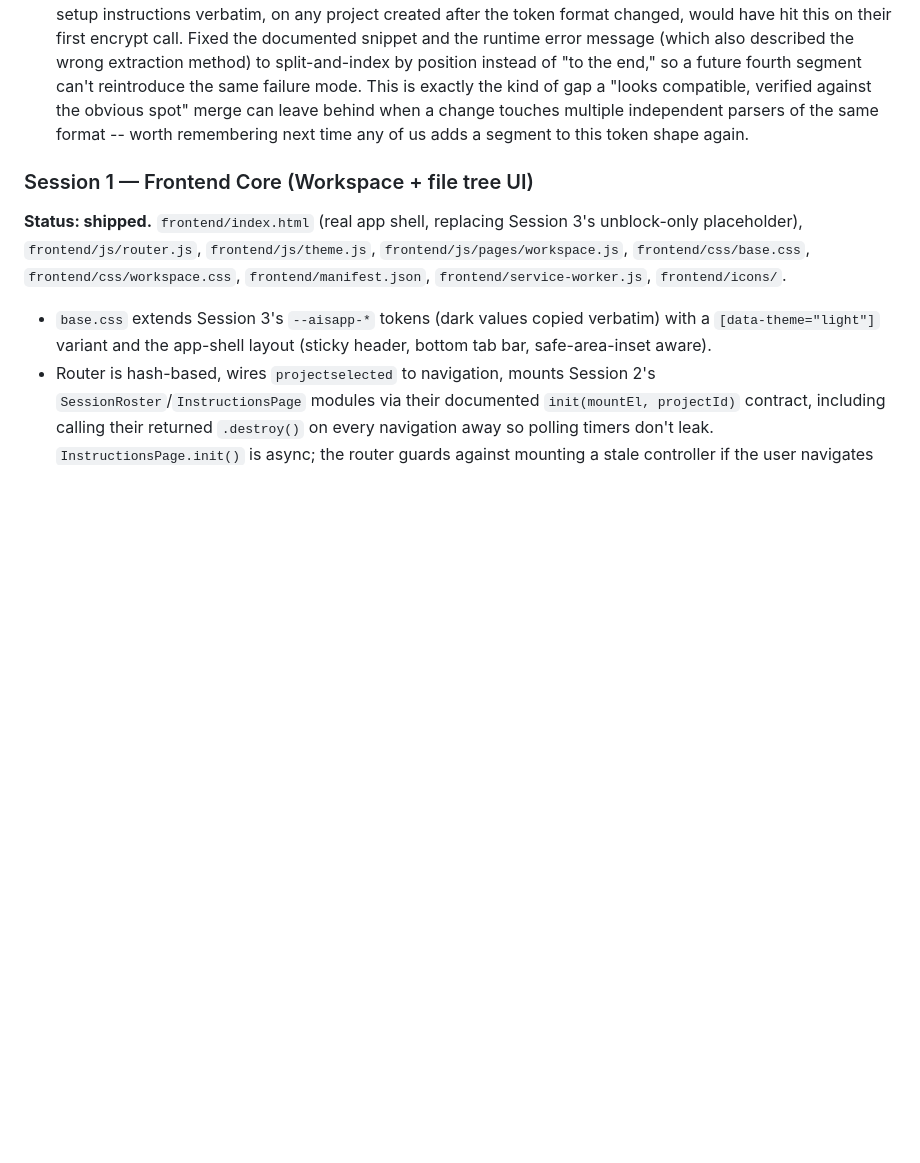
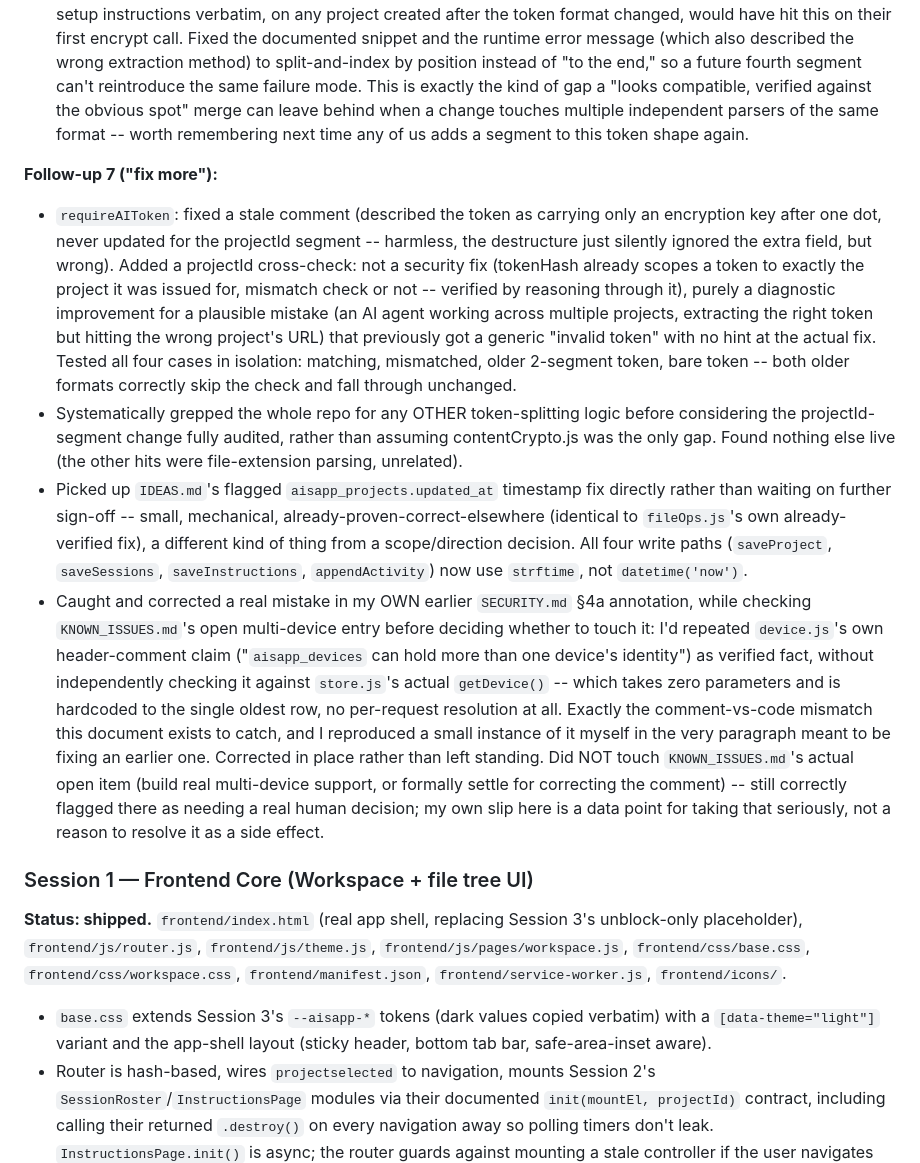
Before and after one commit to hrishitkoli-ship-it/the-aisapp-project, a Markdown page: INSTRUCTIONS.md, the part around the change. Rendered like a GitHub page; blank space fills up the shorter version.

Commit message:
docs(session2): ledger entry for auth.js fix, timestamp fix, SECURITY.md self-correction

```diff
--- a/INSTRUCTIONS.md
+++ b/INSTRUCTIONS.md
@@ -1721,6 +1721,49 @@ re-view + a real cross-session regression, `4edf18b` / `589d404`):**
   the same format -- worth remembering next time any of us adds a
   segment to this token shape again.
 
+**Follow-up 7 ("fix more"):**
+- `requireAIToken`: fixed a stale comment (described the token as
+  carrying only an encryption key after one dot, never updated for
+  the projectId segment -- harmless, the destructure just silently
+  ignored the extra field, but wrong). Added a projectId cross-check:
+  not a security fix (tokenHash already scopes a token to exactly the
+  project it was issued for, mismatch check or not -- verified by
+  reasoning through it), purely a diagnostic improvement for a
+  plausible mistake (an AI agent working across multiple projects,
+  extracting the right token but hitting the wrong project's URL)
+  that previously got a generic "invalid token" with no hint at the
+  actual fix. Tested all four cases in isolation: matching, mismatched,
+  older 2-segment token, bare token -- both older formats correctly
+  skip the check and fall through unchanged.
+- Systematically grepped the whole repo for any OTHER token-splitting
+  logic before considering the projectId-segment change fully audited,
+  rather than assuming contentCrypto.js was the only gap. Found
+  nothing else live (the other hits were file-extension parsing,
+  unrelated).
+- Picked up `IDEAS.md`'s flagged `aisapp_projects.updated_at` timestamp
+  fix directly rather than waiting on further sign-off -- small,
+  mechanical, already-proven-correct-elsewhere (identical to
+  `fileOps.js`'s own already-verified fix), a different kind of thing
+  from a scope/direction decision. All four write paths
+  (`saveProject`, `saveSessions`, `saveInstructions`, `appendActivity`)
+  now use `strftime`, not `datetime('now')`.
+- Caught and corrected a real mistake in my OWN earlier `SECURITY.md`
+  §4a annotation, while checking `KNOWN_ISSUES.md`'s open multi-device
+  entry before deciding whether to touch it: I'd repeated `device.js`'s
+  own header-comment claim ("`aisapp_devices` can hold more than one
+  device's identity") as verified fact, without independently checking
+  it against `store.js`'s actual `getDevice()` -- which takes zero
+  parameters and is hardcoded to the single oldest row, no per-request
+  resolution at all. Exactly the comment-vs-code mismatch this
+  document exists to catch, and I reproduced a small instance of it
+  myself in the very paragraph meant to be fixing an earlier one.
+  Corrected in place rather than left standing. Did NOT touch
+  `KNOWN_ISSUES.md`'s actual open item (build real multi-device
+  support, or formally settle for correcting the comment) -- still
+  correctly flagged there as needing a real human decision; my own
+  slip here is a data point for taking that seriously, not a reason
+  to resolve it as a side effect.
+
 ### Session 1 — Frontend Core (Workspace + file tree UI)
 **Status: shipped.** `frontend/index.html` (real app shell, replacing
 Session 3's unblock-only placeholder), `frontend/js/router.js`,
```
